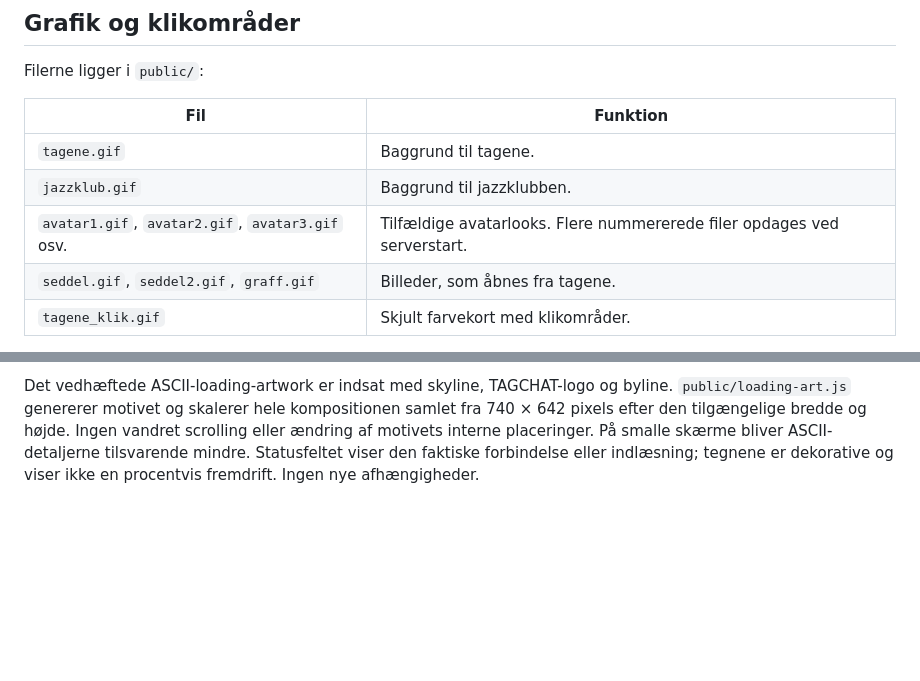
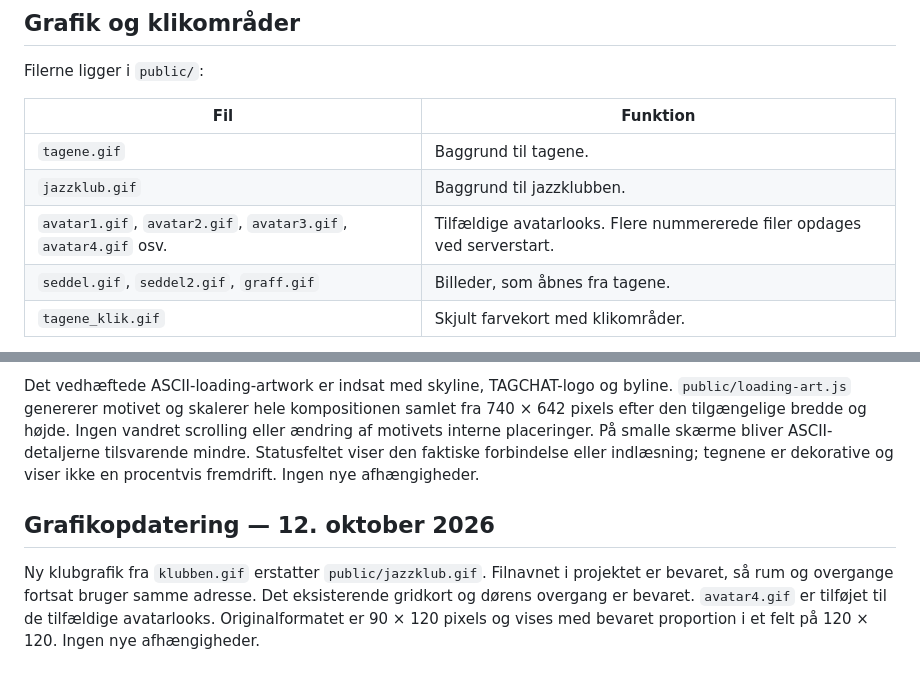
Before and after one commit to AsmusHelms/tagchat, a Markdown page: README.md, 2 parts joined by grey strips. GitHub-like rendering; blank space fills up the shorter version.

```diff
--- a/README.md
+++ b/README.md
@@ -62,7 +62,7 @@ Filerne ligger i `public/`:
 | --- | --- |
 | `tagene.gif` | Baggrund til tagene. |
 | `jazzklub.gif` | Baggrund til jazzklubben. |
-| `avatar1.gif`, `avatar2.gif`, `avatar3.gif` osv. | Tilfældige avatarlooks. Flere nummererede filer opdages ved serverstart. |
+| `avatar1.gif`, `avatar2.gif`, `avatar3.gif`, `avatar4.gif` osv. | Tilfældige avatarlooks. Flere nummererede filer opdages ved serverstart. |
 | `seddel.gif`, `seddel2.gif`, `graff.gif` | Billeder, som åbnes fra tagene. |
 | `tagene_klik.gif` | Skjult farvekort med klikområder. |
 
@@ -139,3 +139,8 @@ Klubbens tidligere helt åbne grid er erstattet med et konservativt kort, som bl
 Teksten om to rum og 16 personer er fjernet fra indgangsskærmen. Loading-siden vises kun ved første åbning af siden og bliver stående i mindst ét sekund, også hvis forbindelsen er klar tidligere. Rumskift og genforbindelse efter indgang viser ikke loading-skærmen. En fejl ved forbindelse viser en mulighed for at prøve igen. Ingen nye afhængigheder.
 
 Det vedhæftede ASCII-loading-artwork er indsat med skyline, TAGCHAT-logo og byline. `public/loading-art.js` genererer motivet og skalerer hele kompositionen samlet fra 740 × 642 pixels efter den tilgængelige bredde og højde. Ingen vandret scrolling eller ændring af motivets interne placeringer. På smalle skærme bliver ASCII-detaljerne tilsvarende mindre. Statusfeltet viser den faktiske forbindelse eller indlæsning; tegnene er dekorative og viser ikke en procentvis fremdrift. Ingen nye afhængigheder.
+
+
+## Grafikopdatering — 12. oktober 2026
+
+Ny klubgrafik fra `klubben.gif` erstatter `public/jazzklub.gif`. Filnavnet i projektet er bevaret, så rum og overgange fortsat bruger samme adresse. Det eksisterende gridkort og dørens overgang er bevaret. `avatar4.gif` er tilføjet til de tilfældige avatarlooks. Originalformatet er 90 × 120 pixels og vises med bevaret proportion i et felt på 120 × 120. Ingen nye afhængigheder.
```
